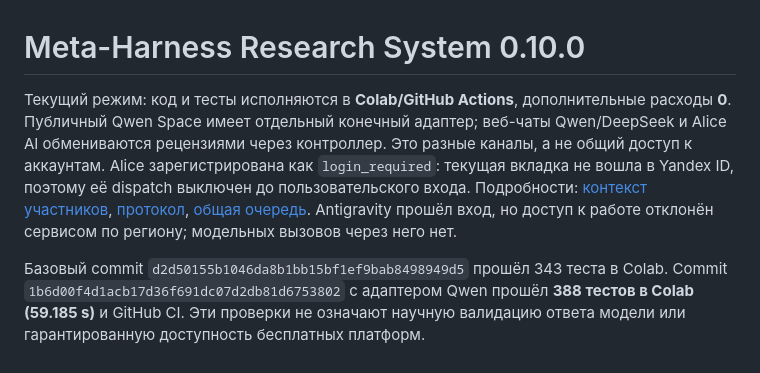
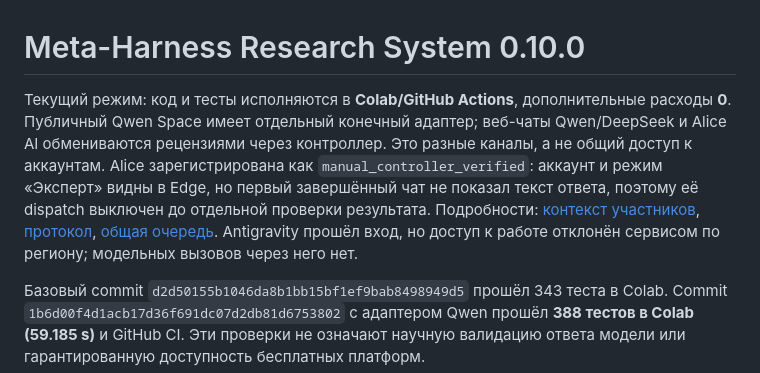
Before and after one commit to Petr111111110000568/neuromorph-agent-os, a Markdown page: README.md, the part around the change. Rendered like a GitHub page.

Commit message:
Уточнить проверку Alice AI после авторизации

```diff
--- a/README.md
+++ b/README.md
@@ -1,6 +1,6 @@
 # Meta-Harness Research System 0.10.0
 
-Текущий режим: код и тесты исполняются в **Colab/GitHub Actions**, дополнительные расходы **0**. Публичный Qwen Space имеет отдельный конечный адаптер; веб-чаты Qwen/DeepSeek и Alice AI обмениваются рецензиями через контроллер. Это разные каналы, а не общий доступ к аккаунтам. Alice зарегистрирована как `login_required`: текущая вкладка не вошла в Yandex ID, поэтому её dispatch выключен до пользовательского входа. Подробности: [контекст участников](docs/SHARED_AGENT_CONTEXT_RU.md), [протокол](docs/PUBLIC_CONTRIBUTOR_PROTOCOL_RU.md), [общая очередь](https://github.com/Petr111111110000568/neuromorph-agent-os/issues/3). Antigravity прошёл вход, но доступ к работе отклонён сервисом по региону; модельных вызовов через него нет.
+Текущий режим: код и тесты исполняются в **Colab/GitHub Actions**, дополнительные расходы **0**. Публичный Qwen Space имеет отдельный конечный адаптер; веб-чаты Qwen/DeepSeek и Alice AI обмениваются рецензиями через контроллер. Это разные каналы, а не общий доступ к аккаунтам. Alice зарегистрирована как `manual_controller_verified`: аккаунт и режим «Эксперт» видны в Edge, но первый завершённый чат не показал текст ответа, поэтому её dispatch выключен до отдельной проверки результата. Подробности: [контекст участников](docs/SHARED_AGENT_CONTEXT_RU.md), [протокол](docs/PUBLIC_CONTRIBUTOR_PROTOCOL_RU.md), [общая очередь](https://github.com/Petr111111110000568/neuromorph-agent-os/issues/3). Antigravity прошёл вход, но доступ к работе отклонён сервисом по региону; модельных вызовов через него нет.
 
 Базовый commit `d2d50155b1046da8b1bb15bf1ef9bab8498949d5` прошёл 343 теста в Colab. Commit `1b6d00f4d1acb17d36f691dc07d2db81d6753802` с адаптером Qwen прошёл **388 тестов в Colab (59.185 s)** и GitHub CI. Эти проверки не означают научную валидацию ответа модели или гарантированную доступность бесплатных платформ.
 
```
